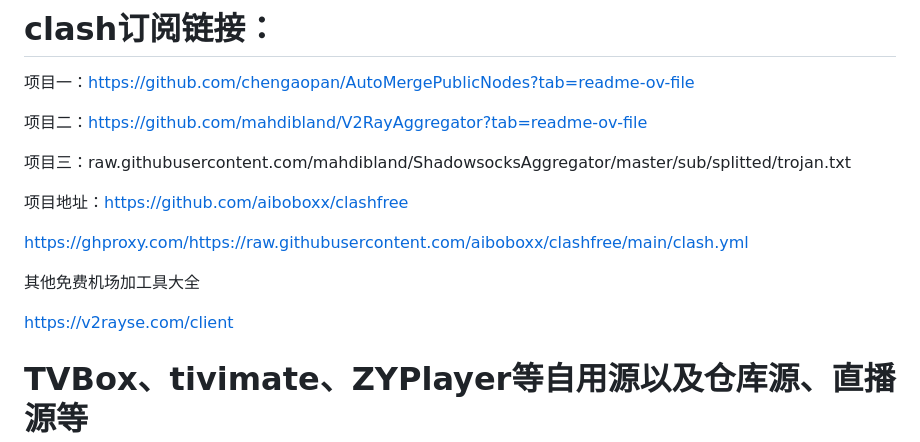
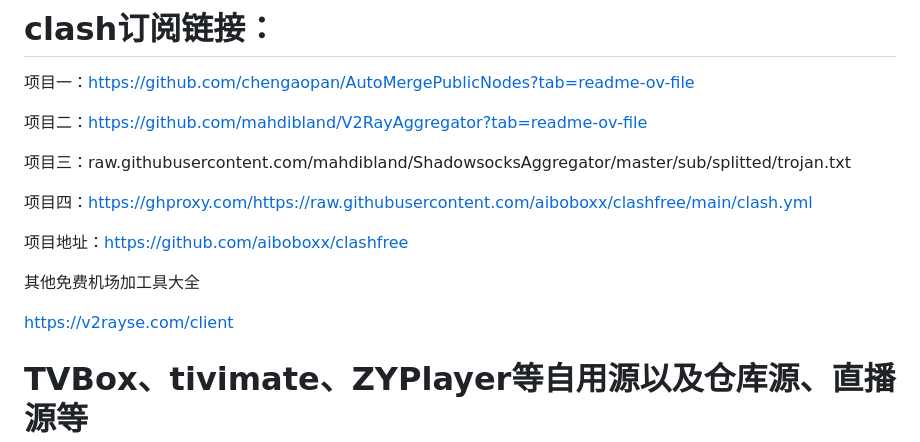
Before and after one commit to jymyong/jymyong.github.io, a Markdown page: README.md, the part around the change. GitHub-like rendering.

```diff
--- a/README.md
+++ b/README.md
@@ -14,13 +14,16 @@ Golang地址：https://golang.61073736.repl.co/***/{channel}
 
 项目三：raw.githubusercontent.com/mahdibland/ShadowsocksAggregator/master/sub/splitted/trojan.txt
 
+项目四：https://ghproxy.com/https://raw.githubusercontent.com/aiboboxx/clashfree/main/clash.yml
+
+
 项目地址：https://github.com/aiboboxx/clashfree
 
-https://ghproxy.com/https://raw.githubusercontent.com/aiboboxx/clashfree/main/clash.yml
 
 其他免费机场加工具大全
 
 https://v2rayse.com/client
+
 
 # TVBox、tivimate、ZYPlayer等自用源以及仓库源、直播源等
 TVBox、tivimate等自用源以及仓库源、直播源等
```
